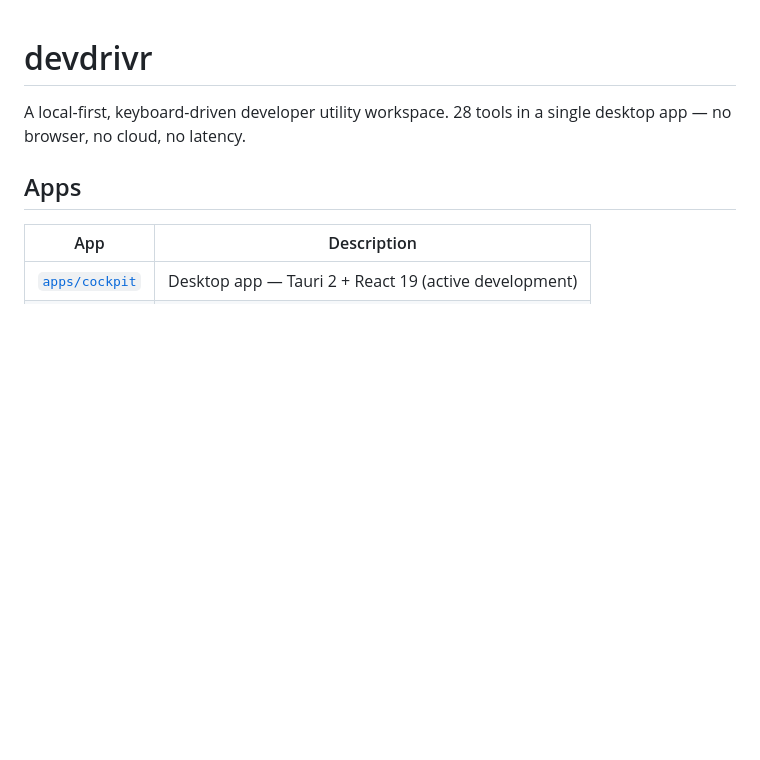
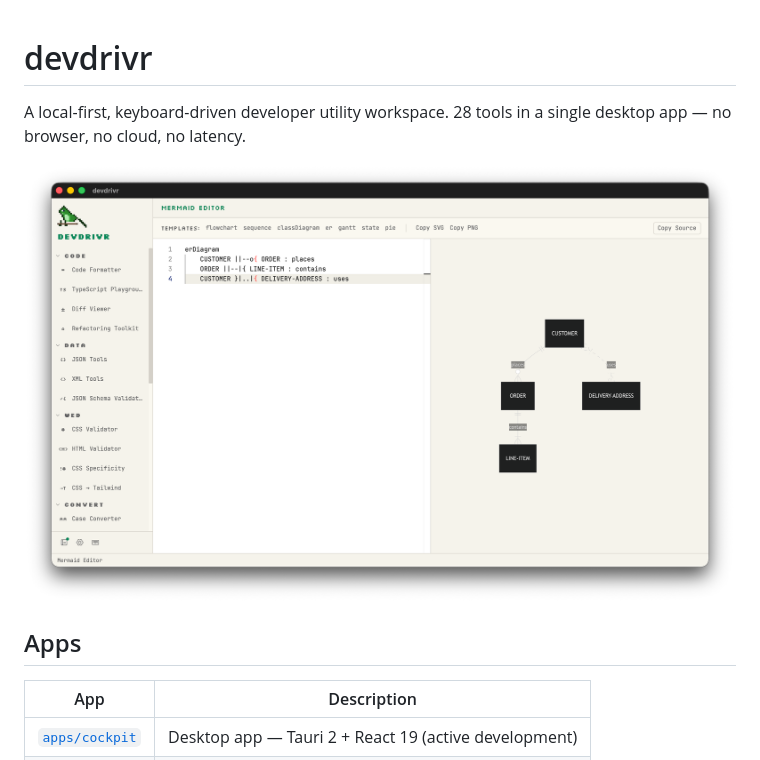
Before and after one commit to butteredstardust/devdrivr, a Markdown page: README.md, the part around the change. Drawn GitHub-style; pictures changed too: screenshots/devdriver.png (added); blank space fills up the shorter version.

```diff
--- a/README.md
+++ b/README.md
@@ -1,6 +1,8 @@
 # devdrivr
 
 A local-first, keyboard-driven developer utility workspace. 28 tools in a single desktop app — no browser, no cloud, no latency.
+
+![devdrivr cockpit](screenshots/devdriver.png)
 
 ## Apps
 
```
Also changed, not shown: apps/cockpit/README.md (+2 -0 lines).
